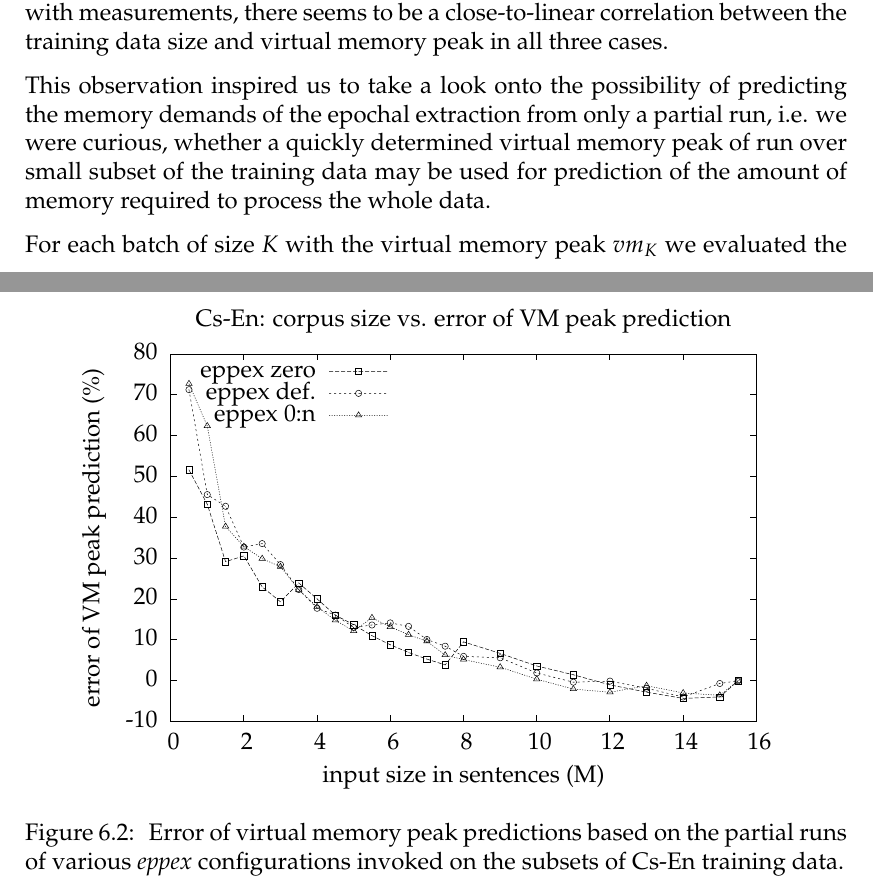
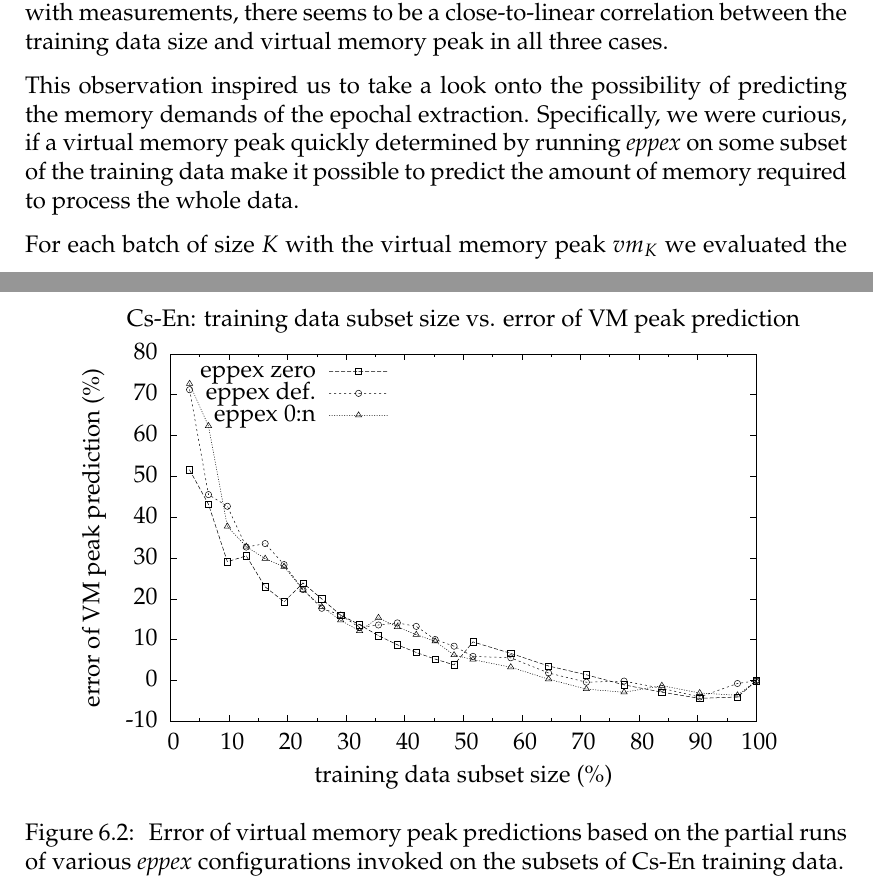
Before and after one commit to chesio/thesis, a LaTeX thesis (thesis.tex, which reads predict-cs-en-vm-peaks.tex, results.tex): two parts of pages 61 and 63 of 80, joined at a grey line, cut so that both start at the same text. Compiled offline with pdfLaTeX.

Commit message:
Updated VM peak prediction figure: express input data size in (%) of the whole training data.
Also, spotted few grammar errors.

```diff
--- a/predict-cs-en-vm-peaks.tex
+++ b/predict-cs-en-vm-peaks.tex
@@ -86,17 +86,19 @@
       \put(814,3971){\makebox(0,0)[r]{\strut{} 70}}%
       \put(814,4379){\makebox(0,0)[r]{\strut{} 80}}%
       \put(946,484){\makebox(0,0){\strut{} 0}}%
-      \put(1678,484){\makebox(0,0){\strut{} 2}}%
-      \put(2410,484){\makebox(0,0){\strut{} 4}}%
-      \put(3142,484){\makebox(0,0){\strut{} 6}}%
-      \put(3875,484){\makebox(0,0){\strut{} 8}}%
-      \put(4607,484){\makebox(0,0){\strut{} 10}}%
-      \put(5339,484){\makebox(0,0){\strut{} 12}}%
-      \put(6071,484){\makebox(0,0){\strut{} 14}}%
-      \put(6803,484){\makebox(0,0){\strut{} 16}}%
+      \put(1532,484){\makebox(0,0){\strut{} 10}}%
+      \put(2117,484){\makebox(0,0){\strut{} 20}}%
+      \put(2703,484){\makebox(0,0){\strut{} 30}}%
+      \put(3289,484){\makebox(0,0){\strut{} 40}}%
+      \put(3875,484){\makebox(0,0){\strut{} 50}}%
+      \put(4460,484){\makebox(0,0){\strut{} 60}}%
+      \put(5046,484){\makebox(0,0){\strut{} 70}}%
+      \put(5632,484){\makebox(0,0){\strut{} 80}}%
+      \put(6217,484){\makebox(0,0){\strut{} 90}}%
+      \put(6803,484){\makebox(0,0){\strut{} 100}}%
       \put(176,2541){\rotatebox{-270}{\makebox(0,0){\strut{}error of VM peak prediction (\%)}}}%
-      \put(3874,154){\makebox(0,0){\strut{}input size in sentences (M)}}%
-      \put(3874,4709){\makebox(0,0){\strut{}Cs-En: corpus size vs. error of VM peak prediction}}%
+      \put(3874,154){\makebox(0,0){\strut{}training data subset size (\%)}}%
+      \put(3874,4709){\makebox(0,0){\strut{}Cs-En: training data subset size vs. error of VM peak prediction}}%
     }%
     \gplgaddtomacro\gplfronttext{%
       \csname LTb\endcsname%
--- a/results.tex
+++ b/results.tex
@@ -752,9 +752,10 @@ three cases.
 \end{figure}
 
 This observation inspired us to take a look onto the possibility of predicting the memory
-demands of the epochal extraction from only a partial run, i.e. we were curious,
-whether a quickly determined virtual memory peak of run over small subset of the training data
-may be used for prediction of the amount of memory required to process the whole data.
+demands of the epochal extraction.
+Specifically, we were curious, if a virtual memory peak quickly determined by running
+\eppex{} on some subset of the training data make it possible to predict the amount of
+memory required to process the whole data.
 
 For each batch of size $K$ with the virtual memory peak $vm_{K}$ we evaluated the predicted virtual
 memory peak as: $pred_{K} = vm_{K} / K \times N$, where $N$ is the size of the whole
```
Also changed, not shown: predict-cs-en-vm-peaks.eps, results.tex (22 more changed lines).
